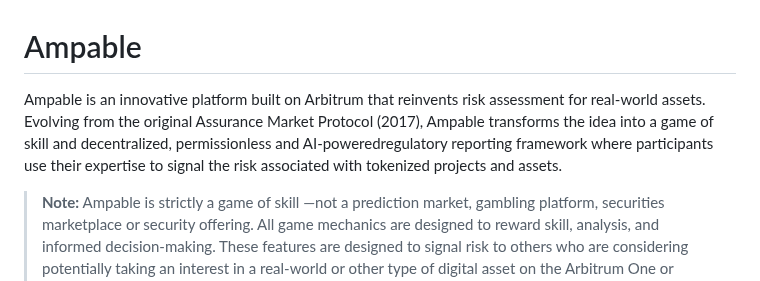
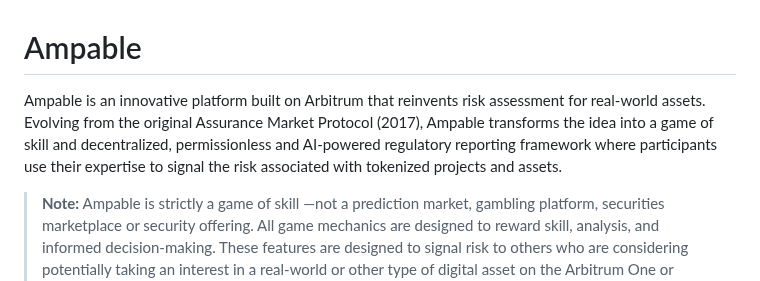
Before and after one commit to AMPABLE/ampable, a Markdown page: README.md, the part around the change. Drawn GitHub-style.

```diff
--- a/README.md
+++ b/README.md
@@ -1,6 +1,6 @@
 # Ampable
 
-Ampable is an innovative platform built on Arbitrum that reinvents risk assessment for real-world assets. Evolving from the original Assurance Market Protocol (2017), Ampable transforms the idea into a game of skill and decentralized, permissionless and AI-poweredregulatory reporting framework where participants use their expertise to signal the risk associated with tokenized projects and assets.
+Ampable is an innovative platform built on Arbitrum that reinvents risk assessment for real-world assets. Evolving from the original Assurance Market Protocol (2017), Ampable transforms the idea into a game of skill and decentralized, permissionless and AI-powered regulatory reporting framework where participants use their expertise to signal the risk associated with tokenized projects and assets.
 
 > **Note:** Ampable is strictly a game of skill —not a prediction market, gambling platform, securities marketplace or security offering. All game mechanics are designed to reward skill, analysis, and informed decision-making. These features are designed to signal risk to others who are considering potentially taking an interest in a real-world or other type of digital asset on the Arbitrum One or Ethereum network.
 
```
